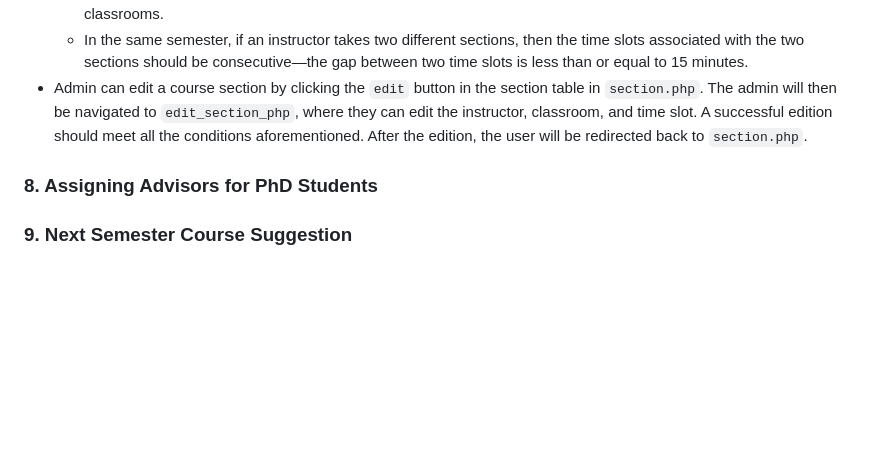
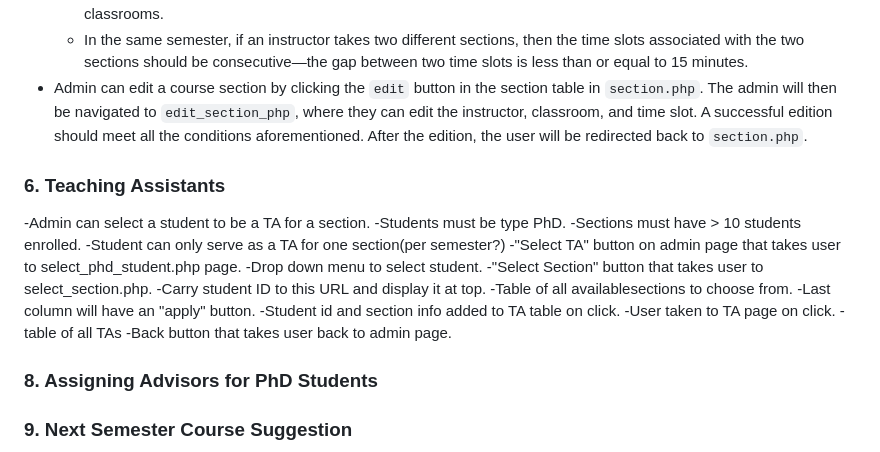
Before and after one commit to TypingHare/database2-uml, a Markdown page: phase2/docs/tasks.md, the part around the change. Drawn GitHub-style; blank space fills up the shorter version.

Commit message:
added task 6 to task.md

```diff
--- a/phase2/docs/tasks.md
+++ b/phase2/docs/tasks.md
@@ -22,6 +22,23 @@ In this document, write down what you have implemented in detail.
   - In the same semester, there would not exist two sections associated with the same instructor but different classrooms.
   - In the same semester, if an instructor takes two different sections, then the time slots associated with the two sections should be consecutive—the gap between two time slots is less than or equal to 15 minutes.
 - Admin can edit a course section by clicking the `edit` button in the section table in `section.php`. The admin will then be navigated to `edit_section_php`, where they can edit the instructor, classroom, and time slot. A successful edition should meet all the conditions aforementioned. After the edition, the user will be redirected back to `section.php`.
+
+
+### 6. Teaching Assistants
+-Admin can select a student to be a TA for a section.
+  -Students must be type PhD.
+  -Sections must have > 10 students enrolled.
+  -Student can only serve as a TA for one section(per semester?)
+-"Select TA" button on admin page that takes user to select_phd_student.php page.
+  -Drop down menu to select student.
+-"Select Section" button that takes user to select_section.php.
+  -Carry student ID to this URL and display it at top.
+  -Table of all availablesections to choose from.
+  -Last column will have an "apply" button.
+  -Student id and section info added to TA table on click.
+-User taken to TA page on click.
+  -table of all TAs
+  -Back button that takes user back to admin page.
 
 
 ### 8. Assigning Advisors for PhD Students
```
